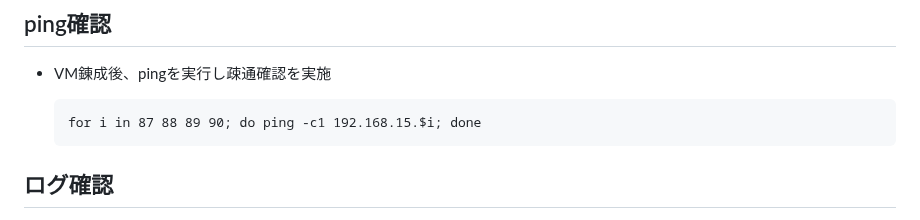
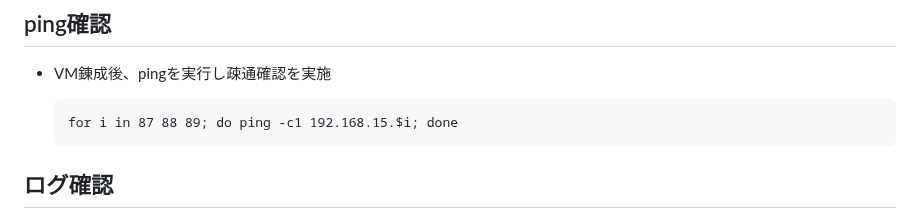
Before and after one commit to maron-gt123/k8s-setup-for-proxmox, a Markdown page: minecraft/README.md, the part around the change. Drawn GitHub-style.

```diff
--- a/minecraft/README.md
+++ b/minecraft/README.md
@@ -34,7 +34,7 @@ Minecraft Server開始に必要な初回セットアップ方法
 ##  ping確認
 + VM錬成後、pingを実行し疎通確認を実施
 
-      for i in 87 88 89 90; do ping -c1 192.168.15.$i; done
+      for i in 87 88 89; do ping -c1 192.168.15.$i; done
 
 ##  ログ確認
 + 各VMでminecraft-setup.shの正常性をログで確認
```
